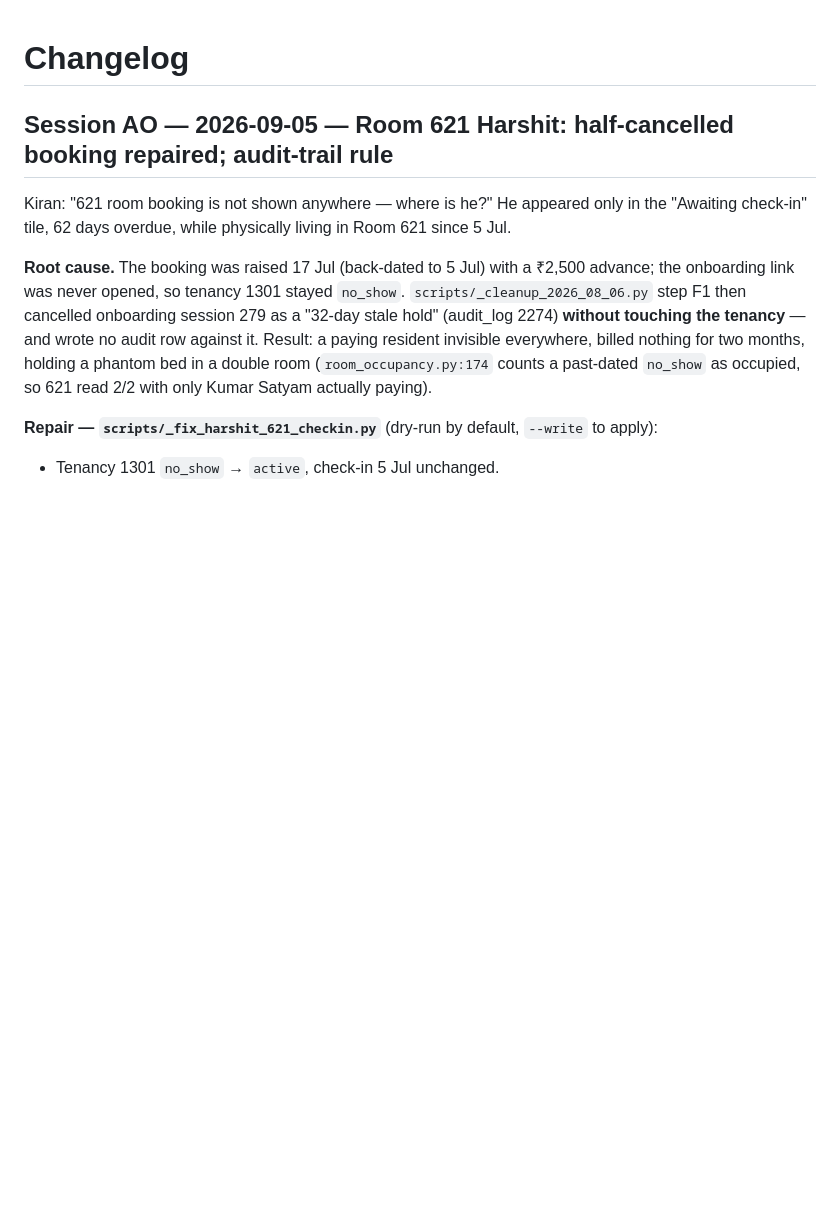
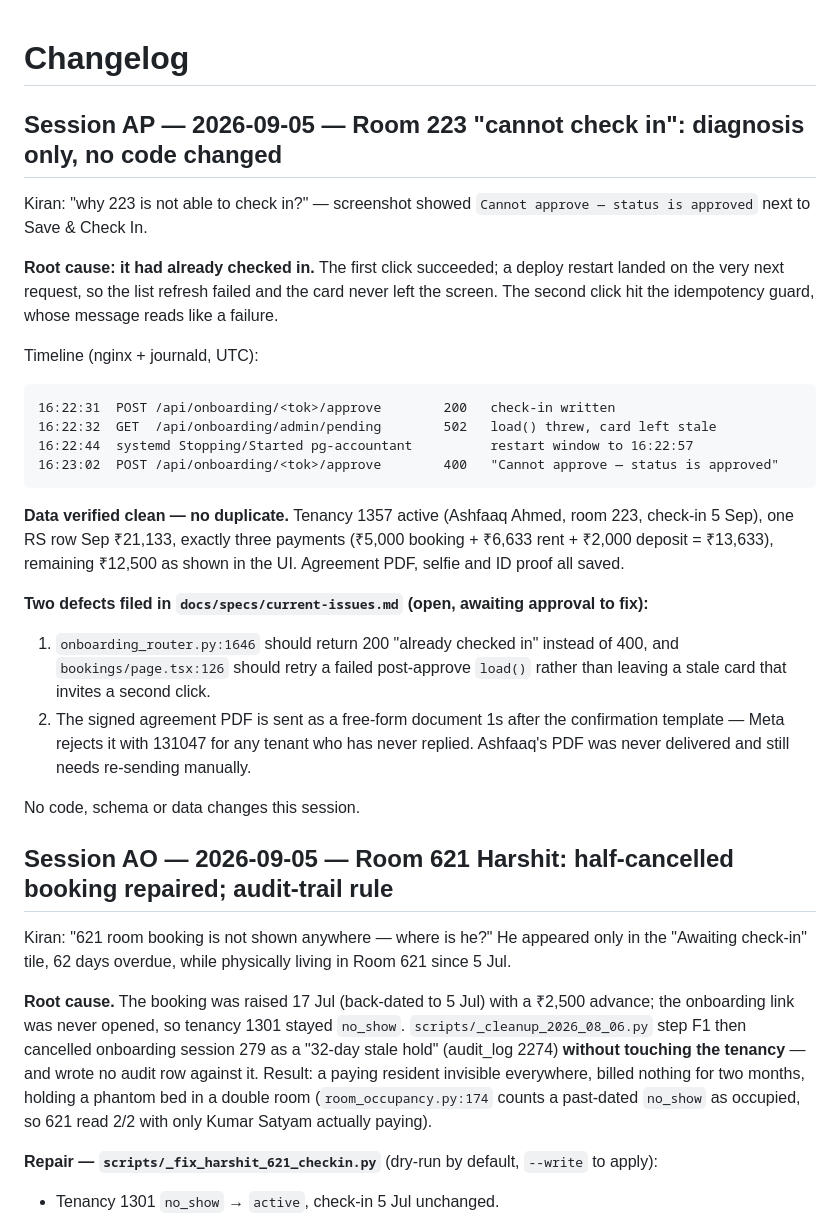
Before and after one commit to cozeevoemp1-ctrl/cozeevo-pg-accountant, a Markdown page: docs/CHANGELOG.md, the part around the change. GitHub-like rendering; blank space fills up the shorter version.

Commit message:
docs(session-AP): room 223 "cannot check in" — root cause was a stale card, not a failed check-in
Room 223 / Ashfaaq Ahmed checked in successfully at 16:22:31 UTC. A deploy restart
landed on the next request, so GET /admin/pending 502'd, load() threw, the booking card
never left the screen, and the second click hit the idempotency guard — whose 400 reads
like a failure. Data verified clean: one tenancy (1357), three payments, no duplicate.

Two defects filed (no code changed):
- approve should return 200 "already checked in" instead of 400, and a failed
  post-approve load() must retry rather than leave a stale card
- the signed agreement PDF is sent free-form 1s after the template, so Meta rejects it
  (131047) for any first-time tenant — Ashfaaq's PDF was never delivered

Co-Authored-By: Claude Opus 5 (1M context) <noreply@anthropic.com>

````diff
--- a/docs/CHANGELOG.md
+++ b/docs/CHANGELOG.md
@@ -1,4 +1,36 @@
 # Changelog
+
+## Session AP — 2026-09-05 — Room 223 "cannot check in": diagnosis only, no code changed
+
+Kiran: "why 223 is not able to check in?" — screenshot showed
+`Cannot approve — status is approved` next to Save & Check In.
+
+**Root cause: it had already checked in.** The first click succeeded; a deploy restart
+landed on the very next request, so the list refresh failed and the card never left the
+screen. The second click hit the idempotency guard, whose message reads like a failure.
+
+Timeline (nginx + journald, UTC):
+```
+16:22:31  POST /api/onboarding/<tok>/approve        200   check-in written
+16:22:32  GET  /api/onboarding/admin/pending        502   load() threw, card left stale
+16:22:44  systemd Stopping/Started pg-accountant          restart window to 16:22:57
+16:23:02  POST /api/onboarding/<tok>/approve        400   "Cannot approve — status is approved"
+```
+
+**Data verified clean — no duplicate.** Tenancy 1357 active (Ashfaaq Ahmed, room 223,
+check-in 5 Sep), one RS row Sep ₹21,133, exactly three payments (₹5,000 booking +
+₹6,633 rent + ₹2,000 deposit = ₹13,633), remaining ₹12,500 as shown in the UI.
+Agreement PDF, selfie and ID proof all saved.
+
+**Two defects filed in `docs/specs/current-issues.md` (open, awaiting approval to fix):**
+1. `onboarding_router.py:1646` should return 200 "already checked in" instead of 400, and
+   `bookings/page.tsx:126` should retry a failed post-approve `load()` rather than leaving
+   a stale card that invites a second click.
+2. The signed agreement PDF is sent as a free-form document 1s after the confirmation
+   template — Meta rejects it with 131047 for any tenant who has never replied. Ashfaaq's
+   PDF was never delivered and still needs re-sending manually.
+
+No code, schema or data changes this session.
 
 ## Session AO — 2026-09-05 — Room 621 Harshit: half-cancelled booking repaired; audit-trail rule
 
````
